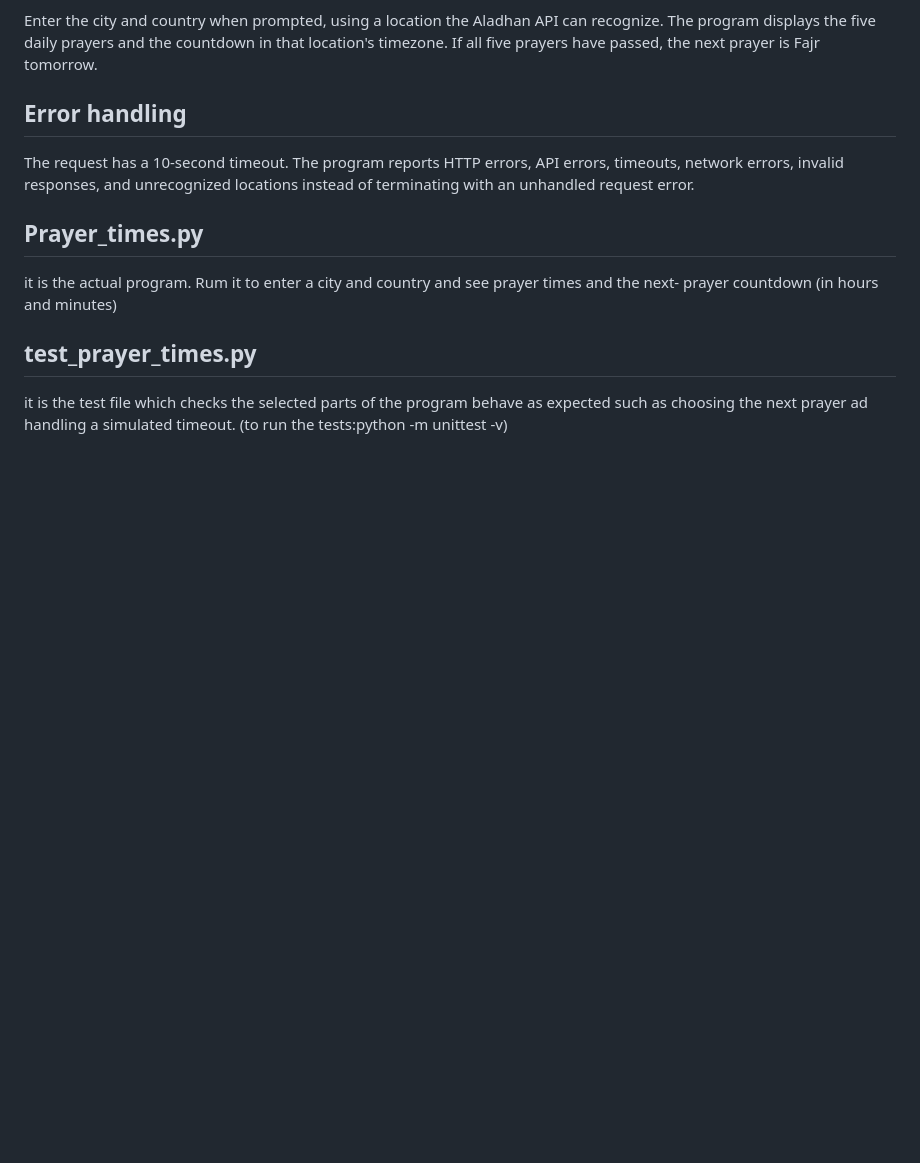
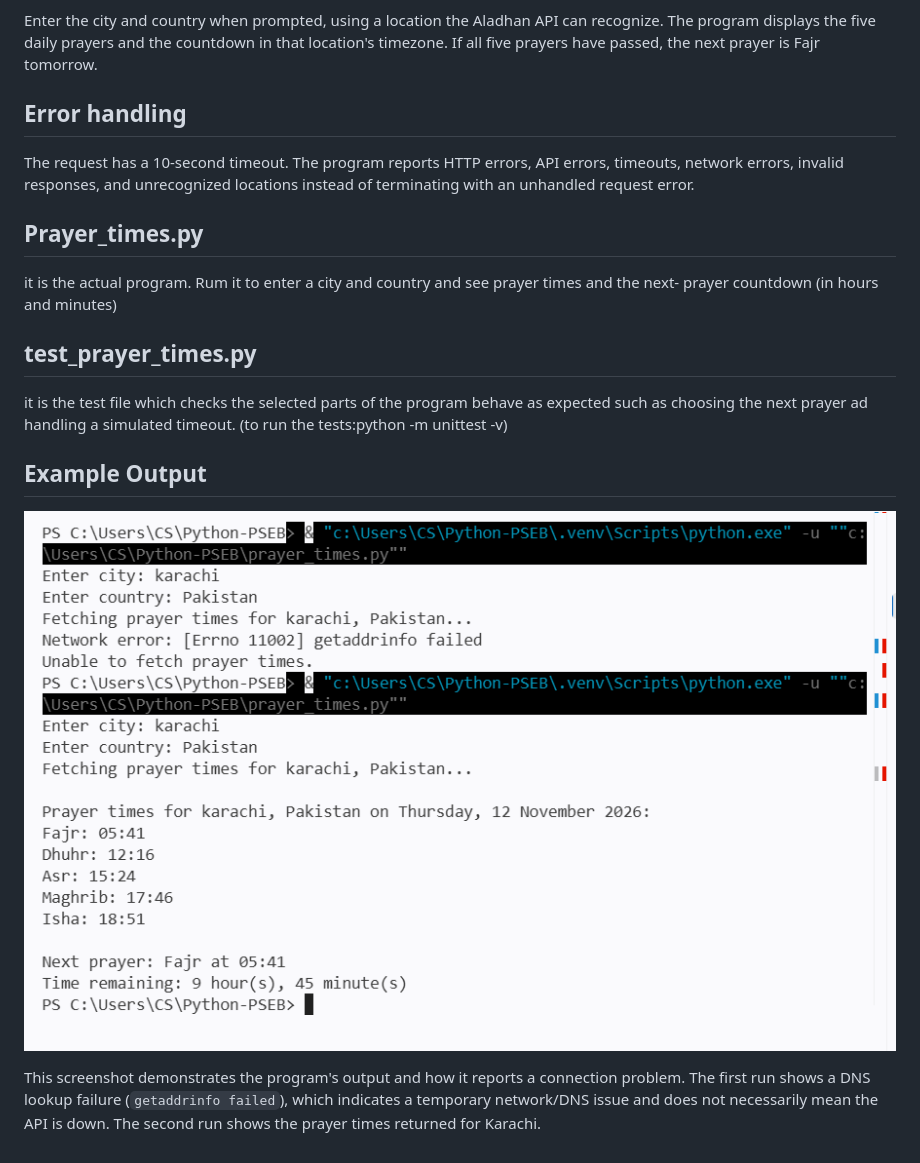
Before and after one commit to rimshaamna08-ai/Python-PSEB, a Markdown page: README.md, the part around the change. GitHub-like rendering; pictures changed too: screenshots/prayer-times-demo.png (added); blank space fills up the shorter version.

Commit message:
Add example screenshot to README
Co-authored-by: Copilot <223556219+Copilot@users.noreply.github.com>

```diff
--- a/README.md
+++ b/README.md
@@ -41,3 +41,9 @@ it is the actual program. Rum it to enter a city and country and see prayer time
 
 ## test_prayer_times.py
 it is the test file which checks the selected parts of the program behave as expected such as choosing the next prayer ad handling a simulated timeout. (to run the tests:python -m unittest -v)
+
+## Example Output
+
+![Terminal output showing a network error and successful Karachi prayer times](screenshots/prayer-times-demo.png)
+
+This screenshot demonstrates the program's output and how it reports a connection problem. The first run shows a DNS lookup failure (`getaddrinfo failed`), which indicates a temporary network/DNS issue and does not necessarily mean the API is down. The second run shows the prayer times returned for Karachi.
```
